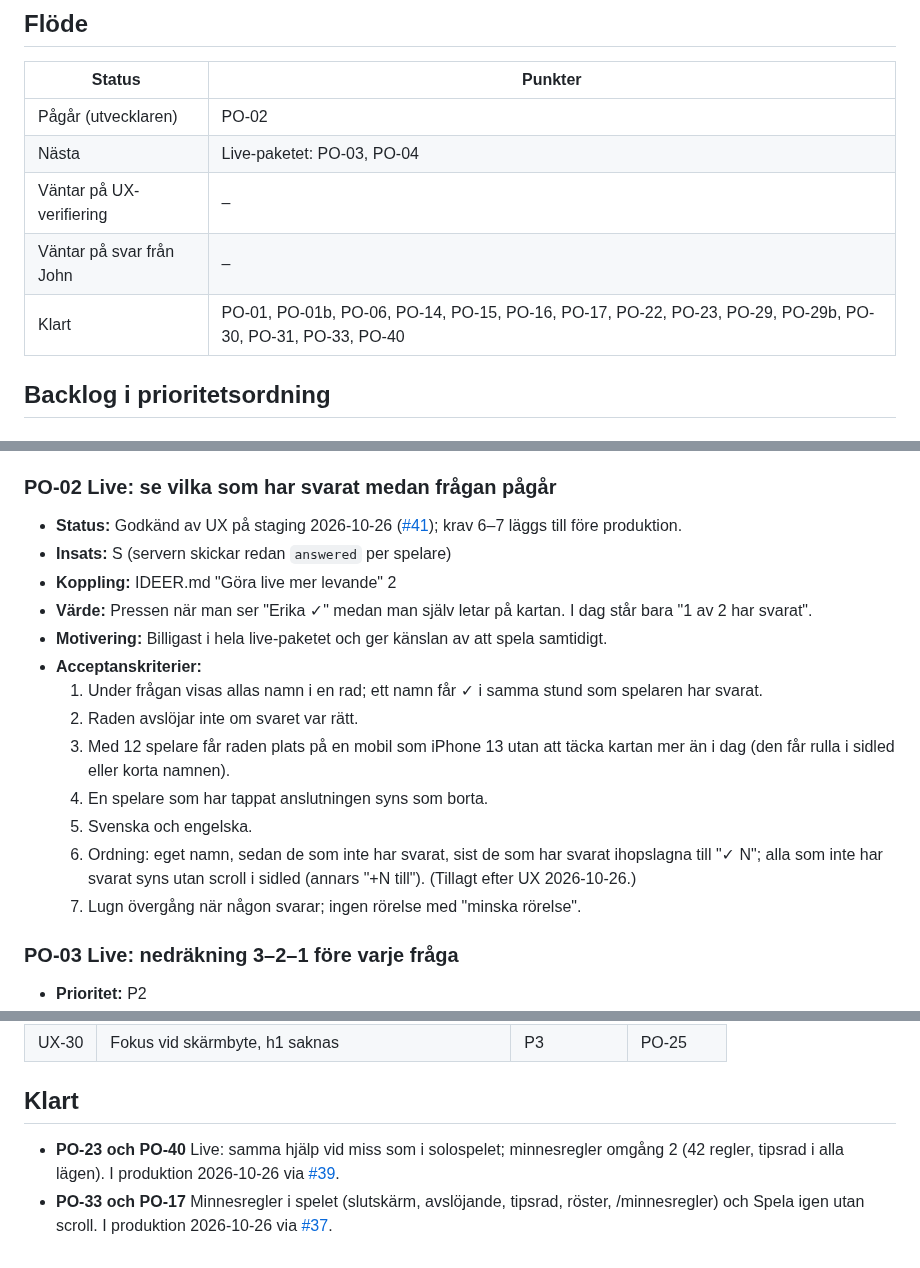
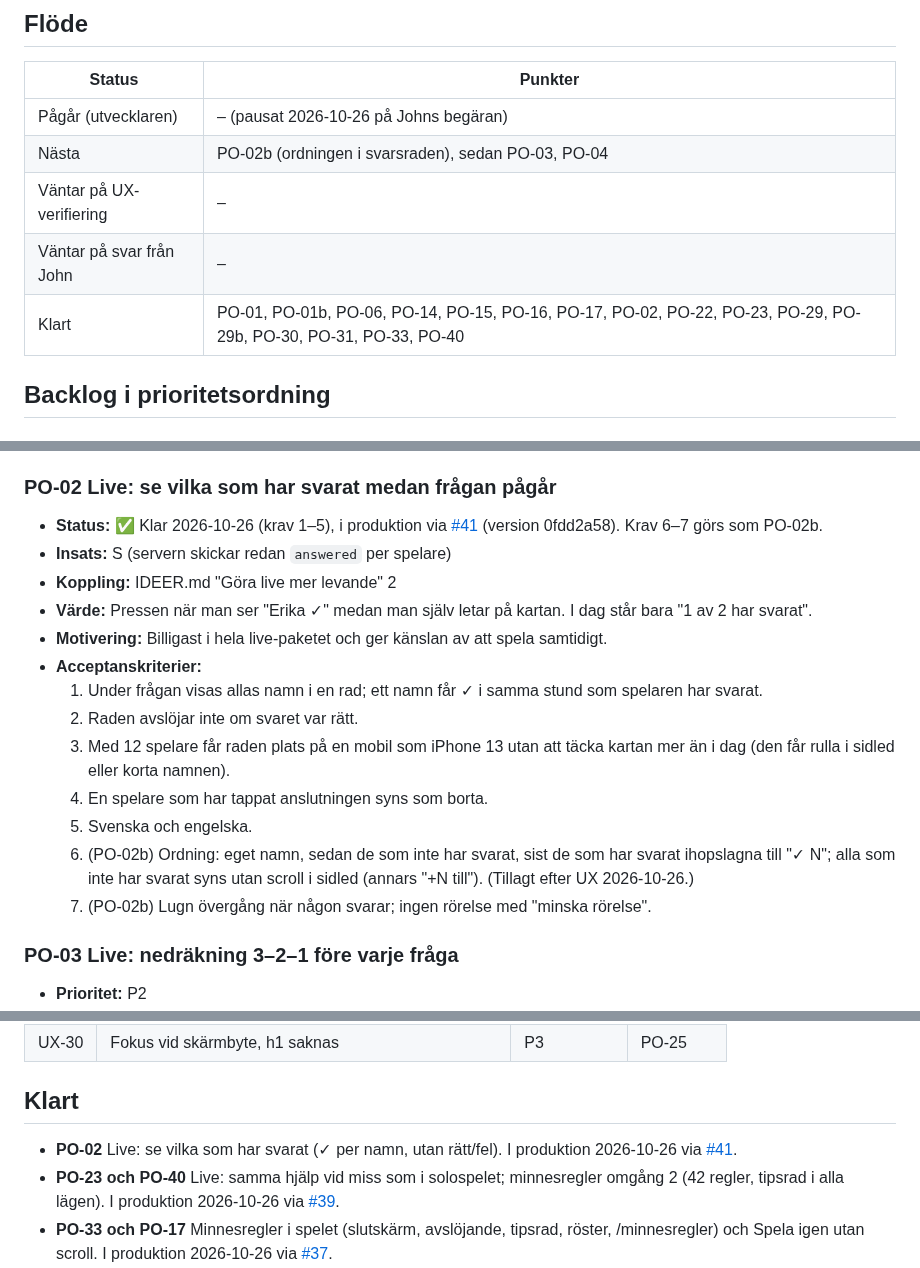
Before and after one commit to hamiltoon/sweden-county-quiz, a Markdown page: BACKLOG.md, 3 parts joined by grey strips. Drawn GitHub-style.

Commit message:
Backlog: PO-02 i produktion, PO-02b nästa, paus
Co-Authored-By: Claude Opus 5.5 <noreply@anthropic.com>
Claude-Session: https://claude.ai/code/session_01PTbzZXZdzDxTaivzKg7RHA

```diff
--- a/BACKLOG.md
+++ b/BACKLOG.md
@@ -76,11 +76,11 @@ John vill inte att driften blir dyr. PO följer upp förbrukningen i Cloudflare.
 
 | Status | Punkter |
 |---|---|
-| Pågår (utvecklaren) | PO-02 |
-| Nästa | Live-paketet: PO-03, PO-04 |
+| Pågår (utvecklaren) | – (pausat 2026-10-26 på Johns begäran) |
+| Nästa | PO-02b (ordningen i svarsraden), sedan PO-03, PO-04 |
 | Väntar på UX-verifiering | – |
 | Väntar på svar från John | – |
-| Klart | PO-01, PO-01b, PO-06, PO-14, PO-15, PO-16, PO-17, PO-22, PO-23, PO-29, PO-29b, PO-30, PO-31, PO-33, PO-40 |
+| Klart | PO-01, PO-01b, PO-06, PO-14, PO-15, PO-16, PO-17, PO-02, PO-22, PO-23, PO-29, PO-29b, PO-30, PO-31, PO-33, PO-40 |
 
 ## Backlog i prioritetsordning
 
@@ -432,7 +432,7 @@ John vill inte att driften blir dyr. PO följer upp förbrukningen i Cloudflare.
 - **Acceptanskriterier:** skrivs innan start.
 
 ### PO-02 Live: se vilka som har svarat medan frågan pågår
-- **Status:** Godkänd av UX på staging 2026-10-26 ([#41](https://github.com/hamiltoon/sweden-county-quiz/pull/41)); krav 6–7 läggs till före produktion.
+- **Status:** ✅ Klar 2026-10-26 (krav 1–5), i produktion via [#41](https://github.com/hamiltoon/sweden-county-quiz/pull/41) (version 0fdd2a58). Krav 6–7 görs som PO-02b.
 - **Insats:** S (servern skickar redan `answered` per spelare)
 - **Koppling:** IDEER.md "Göra live mer levande" 2
 - **Värde:** Pressen när man ser "Erika ✓" medan man själv letar på kartan. I dag står bara "1 av 2 har svarat".
@@ -443,8 +443,8 @@ John vill inte att driften blir dyr. PO följer upp förbrukningen i Cloudflare.
   3. Med 12 spelare får raden plats på en mobil som iPhone 13 utan att täcka kartan mer än i dag (den får rulla i sidled eller korta namnen).
   4. En spelare som har tappat anslutningen syns som borta.
   5. Svenska och engelska.
-  6. Ordning: eget namn, sedan de som inte har svarat, sist de som har svarat ihopslagna till "✓ N"; alla som inte har svarat syns utan scroll i sidled (annars "+N till"). (Tillagt efter UX 2026-10-26.)
-  7. Lugn övergång när någon svarar; ingen rörelse med "minska rörelse".
+  6. (PO-02b) Ordning: eget namn, sedan de som inte har svarat, sist de som har svarat ihopslagna till "✓ N"; alla som inte har svarat syns utan scroll i sidled (annars "+N till"). (Tillagt efter UX 2026-10-26.)
+  7. (PO-02b) Lugn övergång när någon svarar; ingen rörelse med "minska rörelse".
 
 ### PO-03 Live: nedräkning 3–2–1 före varje fråga
 - **Prioritet:** P2
@@ -685,6 +685,7 @@ Fynd från UX-specialisten (UX-01, UX-02 …) läggs in här med prioritet och k
 
 ## Klart
 
+- **PO-02** Live: se vilka som har svarat (✓ per namn, utan rätt/fel). I produktion 2026-10-26 via [#41](https://github.com/hamiltoon/sweden-county-quiz/pull/41).
 - **PO-23 och PO-40** Live: samma hjälp vid miss som i solospelet; minnesregler omgång 2 (42 regler, tipsrad i alla lägen). I produktion 2026-10-26 via [#39](https://github.com/hamiltoon/sweden-county-quiz/pull/39).
 - **PO-33 och PO-17** Minnesregler i spelet (slutskärm, avslöjande, tipsrad, röster, /minnesregler) och Spela igen utan scroll. I produktion 2026-10-26 via [#37](https://github.com/hamiltoon/sweden-county-quiz/pull/37).
 - **PO-15** Avslöjandet lär ut: felklick och rätt svar i samma vy, namnet på kartan, linje med avstånd, 4 s med paus. I produktion 2026-10-26 via [#35](https://github.com/hamiltoon/sweden-county-quiz/pull/35).
```
